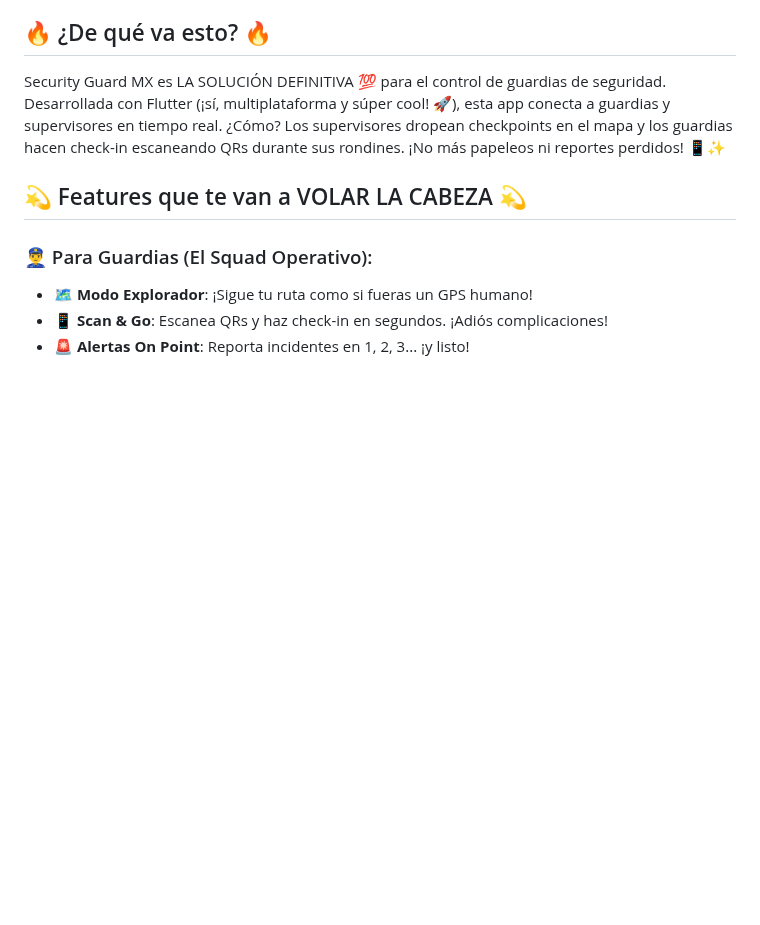
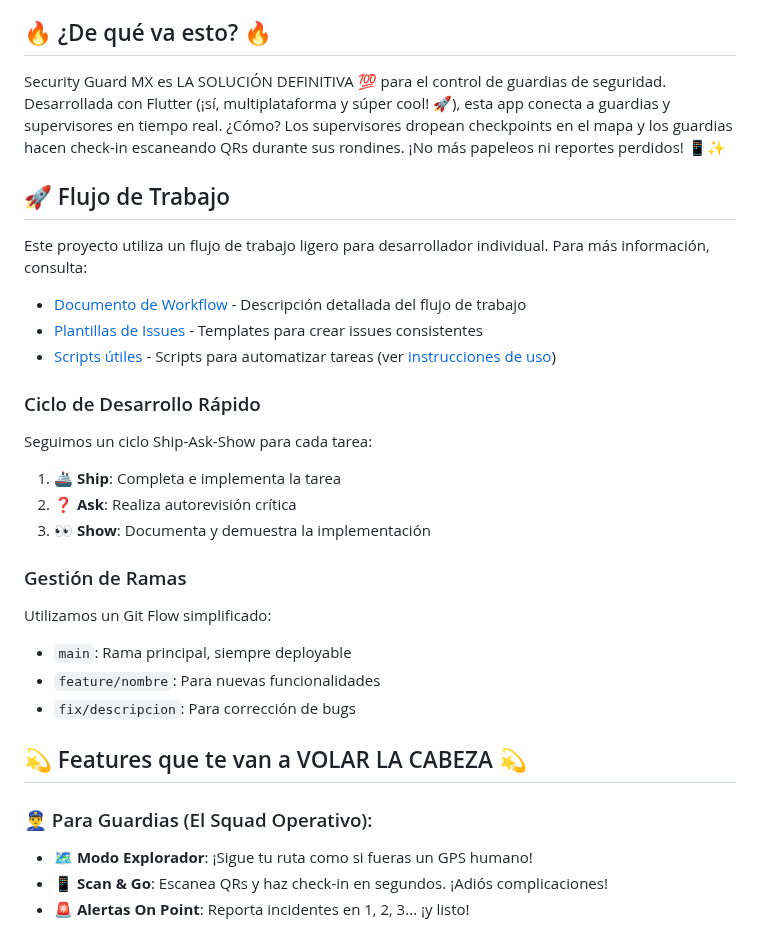
Before and after one commit to josafatmartinez/security_guard_mx, a Markdown page: README.md, the part around one of its changes. Rendered like a GitHub page; blank space fills up the shorter version.

```diff
--- a/README.md
+++ b/README.md
@@ -5,6 +5,29 @@
 ## 🔥 ¿De qué va esto? 🔥
 
 Security Guard MX es LA SOLUCIÓN DEFINITIVA 💯 para el control de guardias de seguridad. Desarrollada con Flutter (¡sí, multiplataforma y súper cool! 🚀), esta app conecta a guardias y supervisores en tiempo real. ¿Cómo? Los supervisores dropean checkpoints en el mapa y los guardias hacen check-in escaneando QRs durante sus rondines. ¡No más papeleos ni reportes perdidos! 📱✨
+
+## 🚀 Flujo de Trabajo
+
+Este proyecto utiliza un flujo de trabajo ligero para desarrollador individual. Para más información, consulta:
+
+- [Documento de Workflow](WORKFLOW.md) - Descripción detallada del flujo de trabajo
+- [Plantillas de Issues](.github/ISSUE_TEMPLATE/) - Templates para crear issues consistentes
+- [Scripts útiles](scripts/) - Scripts para automatizar tareas (ver [instrucciones de uso](#-cómo-contribuir))
+
+### Ciclo de Desarrollo Rápido
+
+Seguimos un ciclo Ship-Ask-Show para cada tarea:
+
+1. **🚢 Ship**: Completa e implementa la tarea
+2. **❓ Ask**: Realiza autorevisión crítica
+3. **👀 Show**: Documenta y demuestra la implementación
+
+### Gestión de Ramas
+
+Utilizamos un Git Flow simplificado:
+- `main`: Rama principal, siempre deployable
+- `feature/nombre`: Para nuevas funcionalidades
+- `fix/descripcion`: Para corrección de bugs
 
 ## 💫 Features que te van a VOLAR LA CABEZA 💫
 
```
Also changed, not shown: other parts of README.md (+105 -0 lines).
